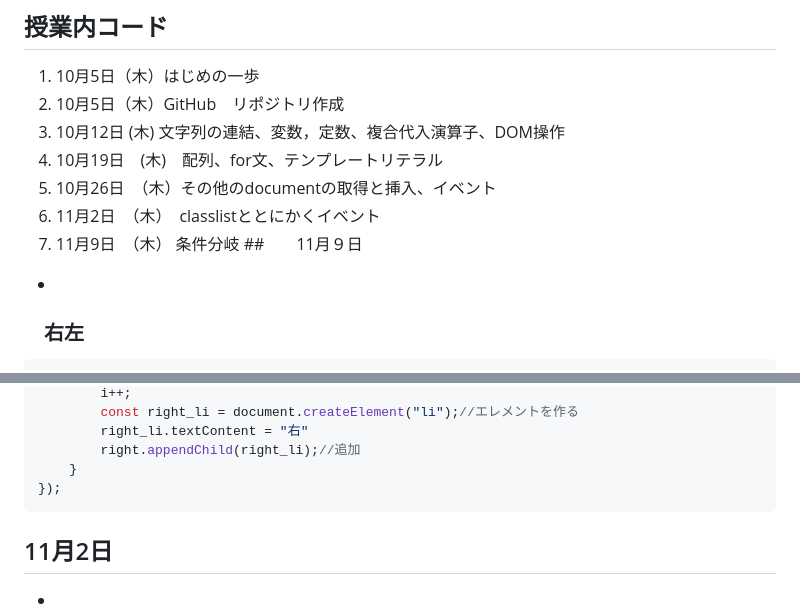
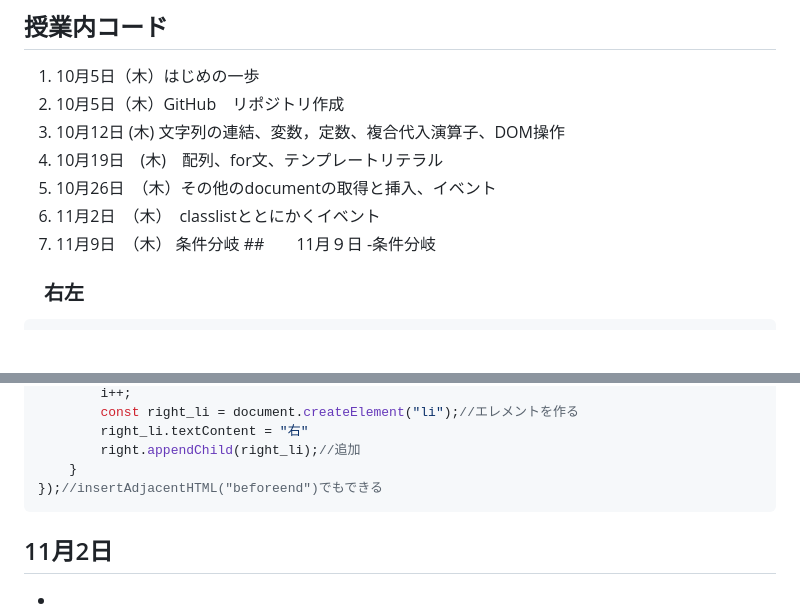
Before and after one commit to naga-ko/16_javascript-basic, a Markdown page: README.md, 2 parts joined by grey strips. Drawn GitHub-style; blank space fills up the shorter version.

Commit message:
11月9日

````diff
--- a/README.md
+++ b/README.md
@@ -9,7 +9,7 @@
 6. 11月2日　（木）　classlistととにかくイベント
 7. 11月9日　（木） 条件分岐
 ##　　11月９日
--
+-条件分岐
 
 ### 　右左
 
@@ -37,7 +37,7 @@ document.body.addEventListener("click", function (event) {
         right_li.textContent = "右"
         right.appendChild(right_li);//追加
     }
-});
+});//insertAdjacentHTML("beforeend")でもできる
 ```
 
 ## 11月2日
````
